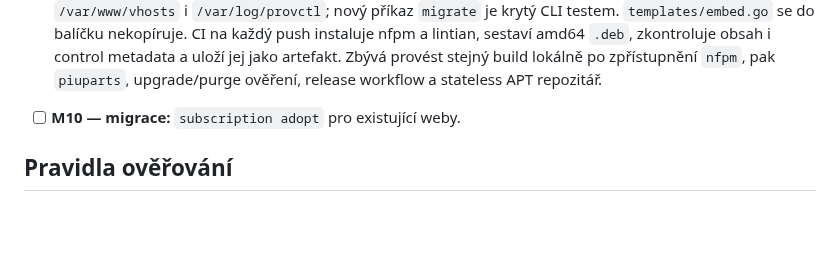
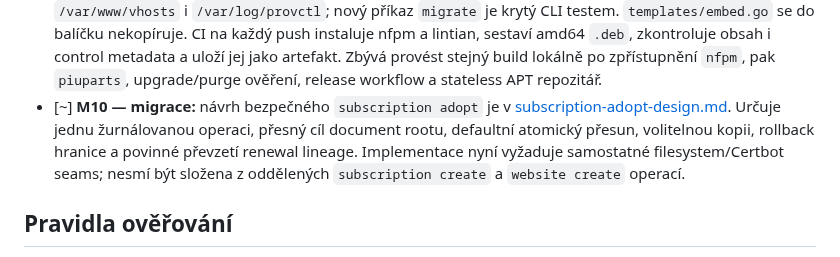
Before and after one commit to jozuekupec/provctl, a Markdown page: docs/roadmap.md, the part around the change. Rendered like a GitHub page; blank space fills up the shorter version.

Commit message:
Define subscription adoption workflow

```diff
--- a/docs/roadmap.md
+++ b/docs/roadmap.md
@@ -267,7 +267,12 @@ Legenda: `[x]` hotovo a ověřeno v uvedeném rozsahu; `[~]` rozpracováno;
   amd64 `.deb`, zkontroluje obsah i control metadata a uloží jej jako artefakt.
   Zbývá provést stejný build lokálně po zpřístupnění `nfpm`, pak `piuparts`,
   upgrade/purge ověření, release workflow a stateless APT repozitář.
-- [ ] **M10 — migrace:** `subscription adopt` pro existující weby.
+- [~] **M10 — migrace:** návrh bezpečného `subscription adopt` je v
+  [subscription-adopt-design.md](subscription-adopt-design.md). Určuje jednu
+  žurnálovanou operaci, přesný cíl document rootu, defaultní atomický přesun,
+  volitelnou kopii, rollback hranice a povinné převzetí renewal lineage.
+  Implementace nyní vyžaduje samostatné filesystem/Certbot seams; nesmí být
+  složena z oddělených `subscription create` a `website create` operací.
 
 ## Pravidla ověřování
 
```
Also changed, not shown: docs/subscription-adopt-design.md (added, +54 -0 lines).
